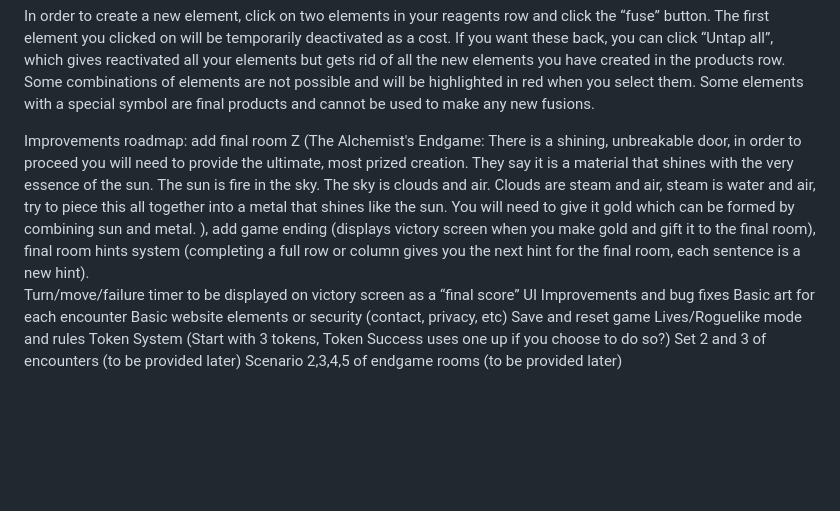
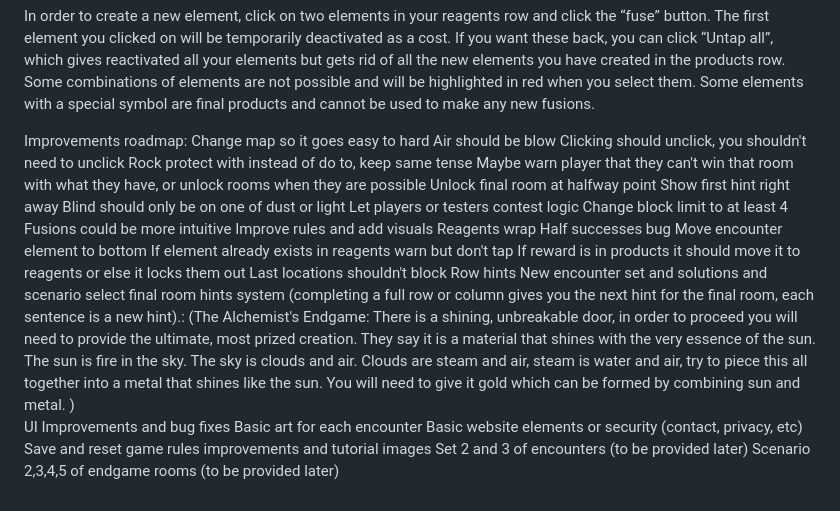
Before and after one commit to Rtutorials/periodicfable, a Markdown page: README.md, the part around the change. Drawn GitHub-style; blank space fills up the shorter version.

```diff
--- a/README.md
+++ b/README.md
@@ -21,13 +21,32 @@ Fusing elements
 In order to create a new element, click on two elements in your reagents row and click the “fuse” button. The first element you clicked on will be temporarily deactivated as a cost. If you want these back, you can click “Untap all”, which gives reactivated all your elements but gets rid of all the new elements you have created in the products row. Some combinations of elements are not possible and will be highlighted in red when you select them. Some elements with a special symbol are final products and cannot be used to make any new fusions.
 
 
-Improvements roadmap: add final room Z (The Alchemist's Endgame: There is a shining, unbreakable door, in order to proceed you will need to provide the ultimate, most prized creation. They say it is a material that shines with the very essence of the sun. The sun is fire in the sky. The sky is clouds and air. Clouds are steam and air, steam is water and air, try to piece this all together into a metal that shines like the sun. You will need to give it gold which can be formed by combining sun and metal. ), add game ending (displays victory screen when you make gold and gift it to the final room), final room hints system (completing a full row or column gives you the next hint for the final room, each sentence is a new hint).
-Turn/move/failure timer to be displayed on victory screen as a “final score”
+Improvements roadmap:
+Change map so it goes easy to hard
+Air should be blow
+Clicking should unclick, you shouldn't need to unclick
+Rock protect with instead of do to, keep same tense
+Maybe warn player that they can't win that room with what they have, or unlock rooms when they are possible
+Unlock final room at halfway point
+Show first hint right away
+Blind should only be on one of dust or light
+Let players or testers contest logic
+Change block limit to at least 4
+Fusions could be more intuitive
+Improve rules and add visuals
+Reagents wrap
+Half successes bug
+Move encounter element to bottom
+If element already exists in reagents warn but don't tap
+If reward is in products it should move it to reagents or else it locks them out
+Last locations shouldn't block
+Row hints
+New encounter set and solutions and scenario select
+final room hints system (completing a full row or column gives you the next hint for the final room, each sentence is a new hint).: (The Alchemist's Endgame: There is a shining, unbreakable door, in order to proceed you will need to provide the ultimate, most prized creation. They say it is a material that shines with the very essence of the sun. The sun is fire in the sky. The sky is clouds and air. Clouds are steam and air, steam is water and air, try to piece this all together into a metal that shines like the sun. You will need to give it gold which can be formed by combining sun and metal. )
 UI Improvements and bug fixes
 Basic art for each encounter
 Basic website elements or security (contact, privacy, etc)
 Save and reset game
-Lives/Roguelike mode and rules
-Token System (Start with 3 tokens, Token Success uses one up if you choose to do so?)
+rules improvements and tutorial images
 Set 2 and 3 of encounters (to be provided later)
 Scenario 2,3,4,5 of endgame rooms (to be provided later)
```
